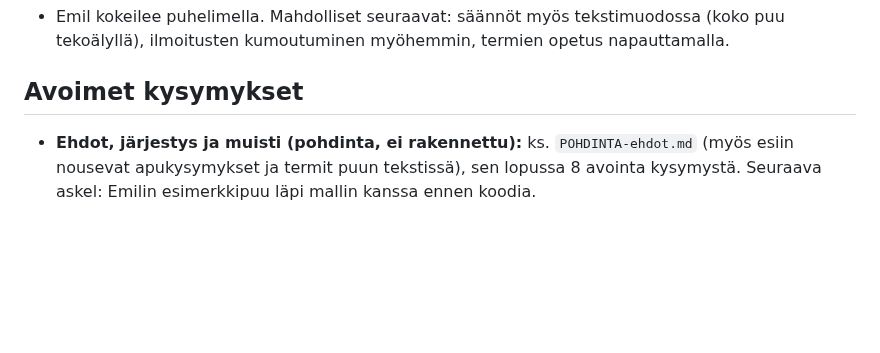
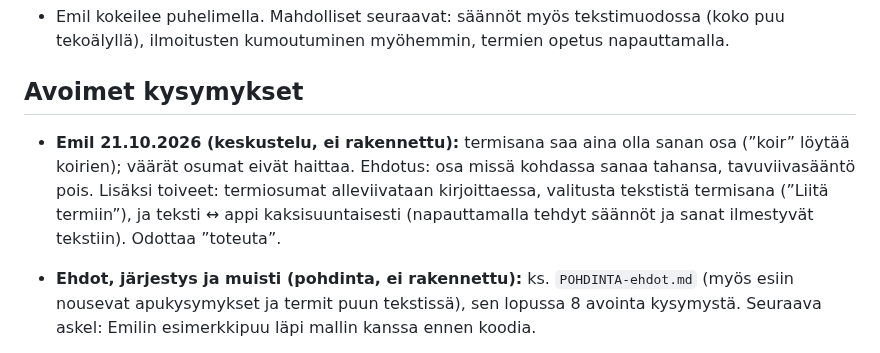
Before and after one commit to Kasibanaani/P-iv-kartta, a Markdown page: paatospuu/TILA.md, the part around the change. Drawn GitHub-style; blank space fills up the shorter version.

Commit message:
Päätöspuu: kirjaa Emilin termi- ja tekstisynkronointiajatukset
Co-Authored-By: Claude Opus 5.5 <noreply@anthropic.com>
Claude-Session: https://claude.ai/code/session_01ViBAnEPk2SyMcADQrsgpFN

```diff
--- a/paatospuu/TILA.md
+++ b/paatospuu/TILA.md
@@ -86,6 +86,8 @@ Kevyt päätöspuu-appi puhelimelle: sisältö tuodaan tekstinä, järjestys ope
 
 ## Avoimet kysymykset
 
+- **Emil 21.10.2026 (keskustelu, ei rakennettu):** termisana saa aina olla sanan osa (”koir” löytää koirien); väärät osumat eivät haittaa. Ehdotus: osa missä kohdassa sanaa tahansa, tavuviivasääntö pois. Lisäksi toiveet: termiosumat alleviivataan kirjoittaessa, valitusta tekstistä termisana (”Liitä termiin”), ja teksti ↔ appi kaksisuuntaisesti (napauttamalla tehdyt säännöt ja sanat ilmestyvät tekstiin). Odottaa ”toteuta”.
+
 - **Ehdot, järjestys ja muisti (pohdinta, ei rakennettu):** ks. `POHDINTA-ehdot.md` (myös esiin nousevat apukysymykset ja termit puun tekstissä), sen lopussa 8 avointa kysymystä. Seuraava askel: Emilin esimerkkipuu läpi mallin kanssa ennen koodia.
 
 - Lyhenteet (ma, ti, pe) ja ”viikko 43” välilyönnillä eivät tunnistu (Vk42 vain yhteen, Emilin päätös). Lyhenteet voisi lisätä, jos ne ovat peräkkäin muun ajankohdan kanssa.
```
